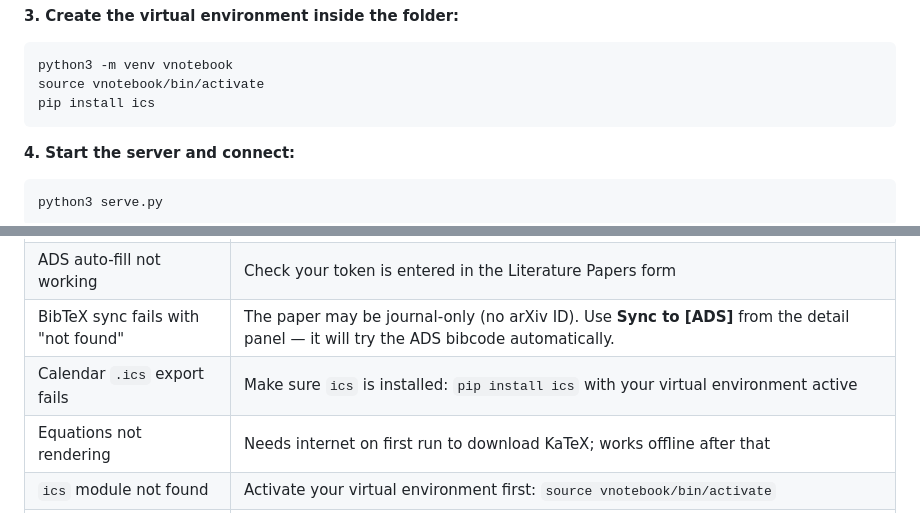
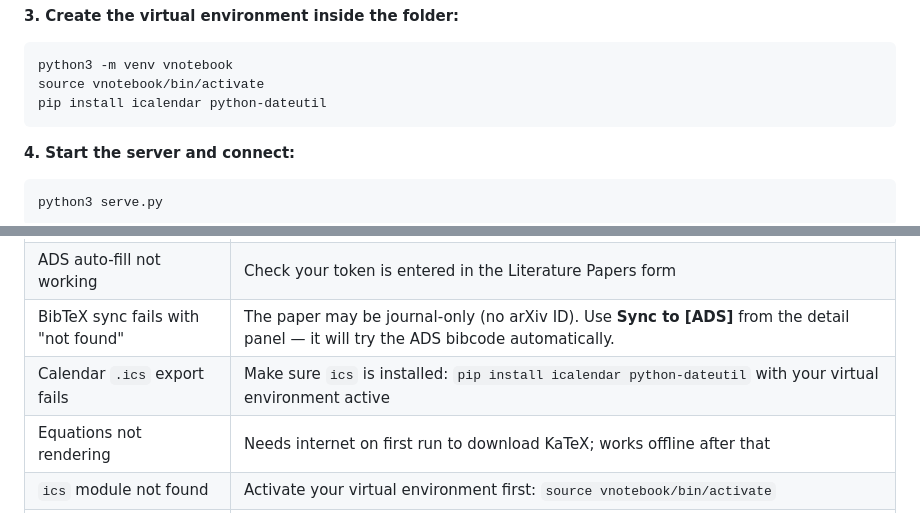
Before and after one commit to rmajidul/EuKosmos, a Markdown page: README.md, 2 parts joined by grey strips. GitHub-like rendering.

````diff
--- a/README.md
+++ b/README.md
@@ -173,7 +173,7 @@ chmod -R 777 .
 ```bash
 python3 -m venv vnotebook
 source vnotebook/bin/activate
-pip install ics
+pip install icalendar python-dateutil
 ```
 
 **4. Start the server and connect:**
@@ -340,7 +340,7 @@ After editing, hard-refresh Chrome: `Cmd+Shift+R` (Mac) or `Ctrl+Shift+R` (Windo
 | Port 8080 already in use | `lsof -ti tcp:8080 \| xargs kill` or run `python3 serve.py 9090` and open `http://localhost:9090` |
 | ADS auto-fill not working | Check your token is entered in the Literature Papers form |
 | BibTeX sync fails with "not found" | The paper may be journal-only (no arXiv ID). Use **Sync to [ADS]** from the detail panel — it will try the ADS bibcode automatically. |
-| Calendar `.ics` export fails | Make sure `ics` is installed: `pip install ics` with your virtual environment active |
+| Calendar `.ics` export fails | Make sure `ics` is installed: `pip install icalendar python-dateutil` with your virtual environment active |
 | Equations not rendering | Needs internet on first run to download KaTeX; works offline after that |
 | `ics` module not found | Activate your virtual environment first: `source vnotebook/bin/activate` |
 | Permission denied errors | Run `chmod -R 777 .` in the eukosmos folder |
````
Also changed, not shown: other parts of README.md (+5 -5 lines).
